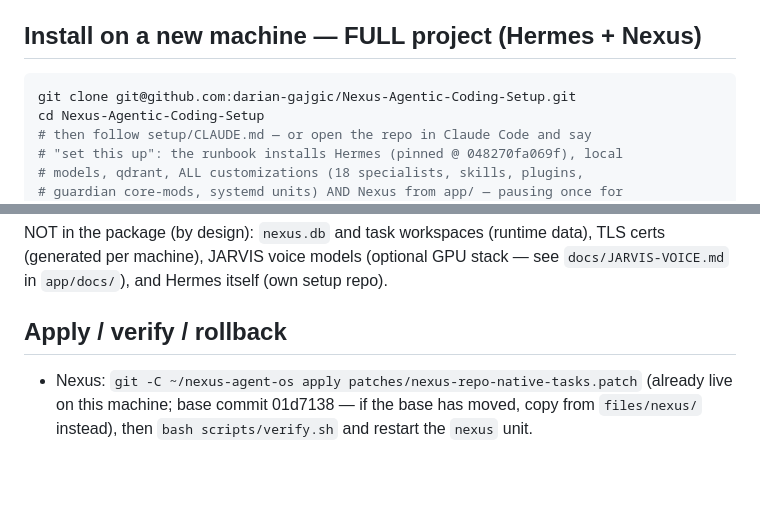
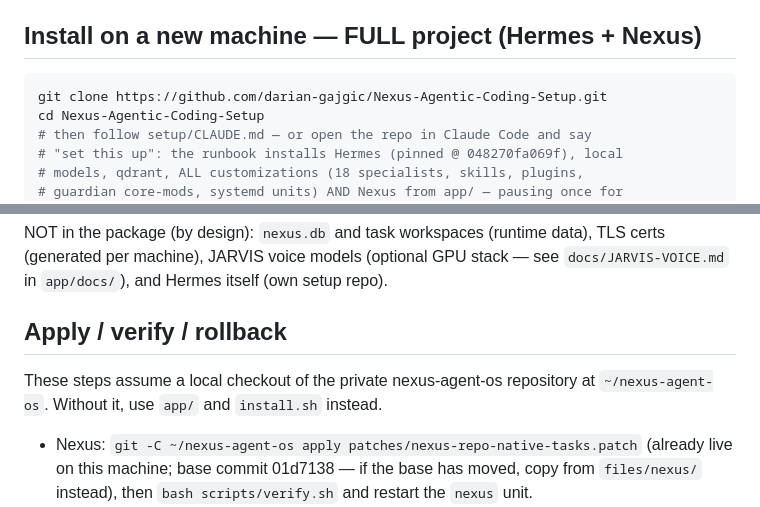
Before and after one commit to darian-gajgic/Nexus-Agentic-Coding-Setup, a Markdown page: README.md, 2 parts joined by grey strips. GitHub-like rendering; blank space fills up the shorter version.

````diff
--- a/README.md
+++ b/README.md
@@ -72,7 +81,7 @@ instruction — this repo is the canonical record):
 
 ## Install on a new machine — FULL project (Hermes + Nexus)
 ```bash
-git clone git@github.com:darian-gajgic/Nexus-Agentic-Coding-Setup.git
+git clone https://github.com/darian-gajgic/Nexus-Agentic-Coding-Setup.git
 cd Nexus-Agentic-Coding-Setup
 # then follow setup/CLAUDE.md — or open the repo in Claude Code and say
 # "set this up": the runbook installs Hermes (pinned @ 048270fa069f), local
@@ -111,6 +121,8 @@ TLS certs (generated per machine), JARVIS voice models (optional GPU stack —
 see `docs/JARVIS-VOICE.md` in `app/docs/`), and Hermes itself (own setup repo).
 
 ## Apply / verify / rollback
+These steps assume a local checkout of the private nexus-agent-os repository
+at `~/nexus-agent-os`. Without it, use `app/` and `install.sh` instead.
 - Nexus: `git -C ~/nexus-agent-os apply patches/nexus-repo-native-tasks.patch`
   (already live on this machine; base commit 01d7138 — if the base has moved,
   copy from `files/nexus/` instead), then `bash scripts/verify.sh` and restart
````
Also changed, not shown: other parts of README.md (+13 -3 lines), app/docs/PROJECT-DOCUMENTATION.md (+1 -1 lines).
